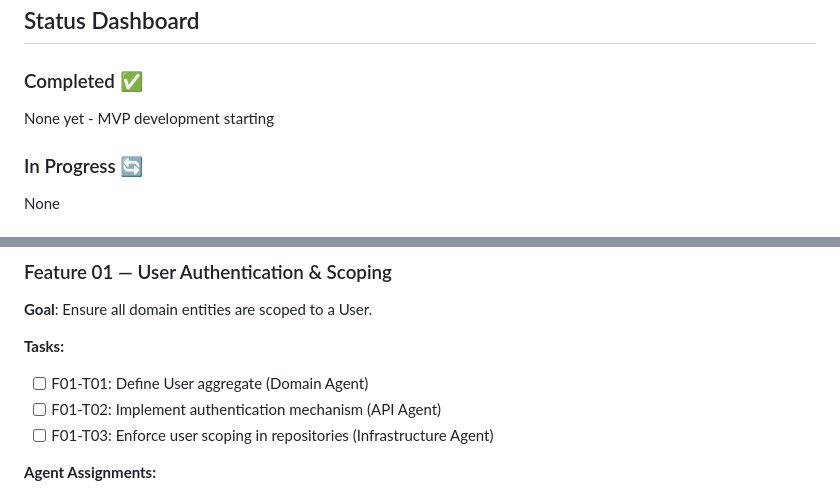
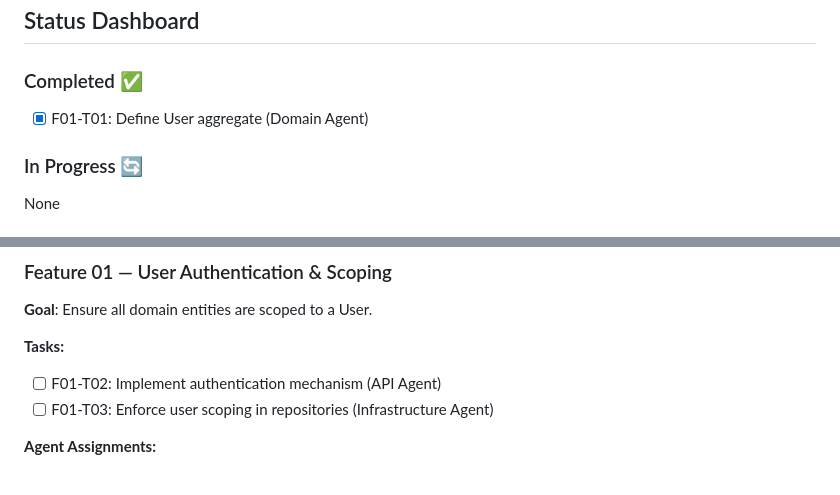
Before and after one commit to Crauseo26/ExpenseTracker, a Markdown page: backlog/02_execution_plan.md, 2 parts joined by grey strips. Drawn GitHub-style.

Commit message:
docs(backlog): Update execution plan after F01-T01 merge

```diff
--- a/backlog/02_execution_plan.md
+++ b/backlog/02_execution_plan.md
@@ -32,7 +32,7 @@ Target: Implement domain, application, infrastructure, and API layers for MVP fe
 ## Status Dashboard
 
 ### Completed ✅
-None yet - MVP development starting
+- [x] F01-T01: Define User aggregate (Domain Agent)
 
 ### In Progress 🔄
 None
@@ -52,7 +52,6 @@ None
 **Goal**: Ensure all domain entities are scoped to a User.
 
 **Tasks:**
-- [ ] F01-T01: Define User aggregate (Domain Agent)
 - [ ] F01-T02: Implement authentication mechanism (API Agent)
 - [ ] F01-T03: Enforce user scoping in repositories (Infrastructure Agent)
 
```
